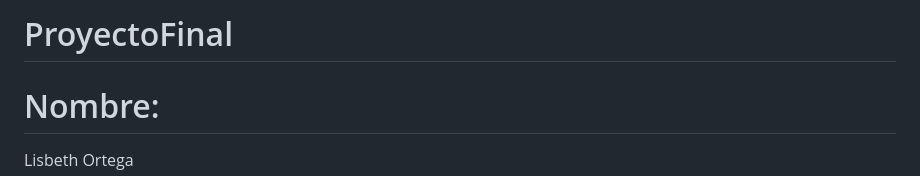
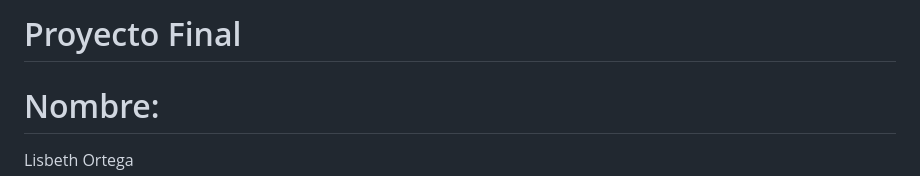
Before and after one commit to lisbeth-op/ProyectoFinal, a Markdown page: README.md, the part around the change. Rendered like a GitHub page.

```diff
--- a/README.md
+++ b/README.md
@@ -1,4 +1,4 @@
-# ProyectoFinal
+# Proyecto Final
 # Nombre:
 Lisbeth Ortega
 # Matricula:
```
